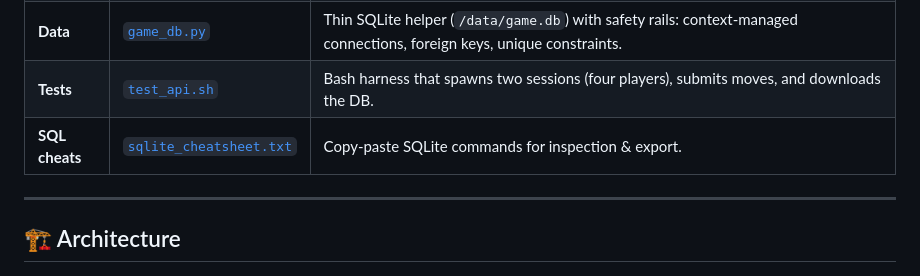
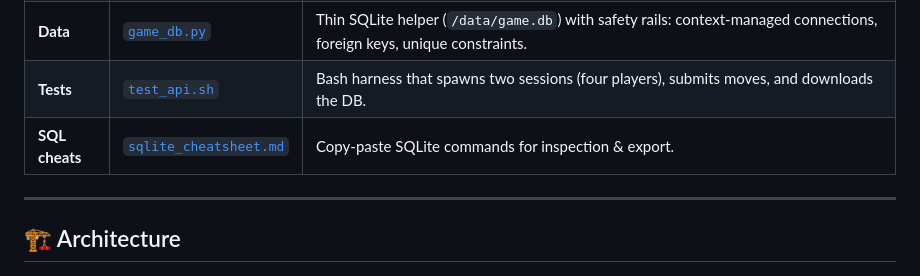
Before and after one commit to ignaciourbina/game-backend, a Markdown page: README.md, the part around the change. Drawn GitHub-style.

```diff
--- a/README.md
+++ b/README.md
@@ -12,7 +12,7 @@ A **zero‑dependency front‑end** + **FastAPI/SQLite back‑end** that lets an
 | **API**        | [`app.py`](./app.py)                               | FastAPI with six REST endpoints – `/join`, `/state`, `/move`, `/result`, `/dataset` (**GET** download, **DELETE** purge). Runs in a HF *FastAPI* Space or any container. |
 | **Data**       | [`game_db.py`](./game_db.py)                       | Thin SQLite helper (`/data/game.db`) with safety rails: context‑managed connections, foreign keys, unique constraints.                                                   |
 | **Tests**      | [`test_api.sh`](./test_api.sh)                     | Bash harness that spawns two sessions (four players), submits moves, and downloads the DB.                                                                               |
-| **SQL cheats** | [`sqlite_cheatsheet.txt`](./sqlite_cheatsheet.txt) | Copy‑paste SQLite commands for inspection & export.                                                                                                                      |
+| **SQL cheats** | [`sqlite_cheatsheet.md`](./sqlite_cheatsheet.md) | Copy‑paste SQLite commands for inspection & export.                                                                                                                      |
 
 ---
 
```
